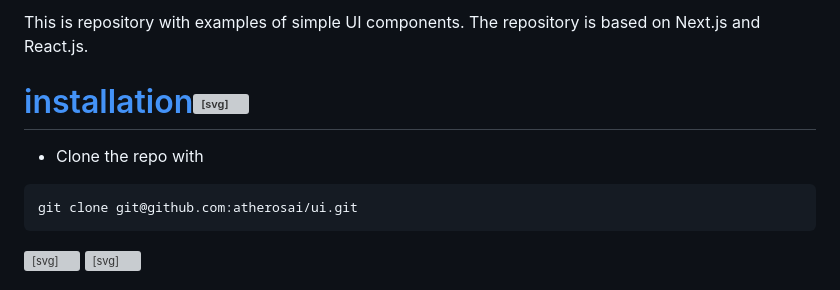
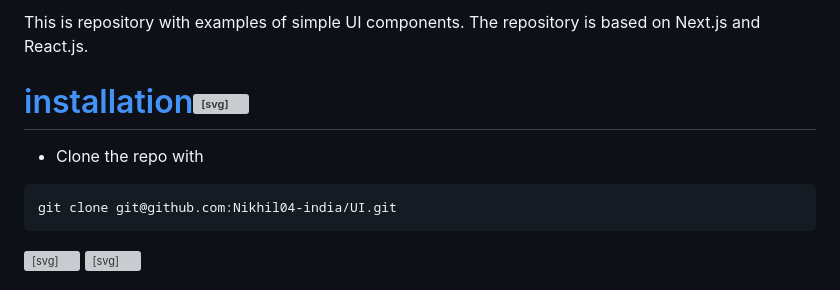
Before and after one commit to Nikhil04-india/UI, a Markdown page: README.md, the part around one of its changes. Rendered like a GitHub page; grey boxes are pictures that could not be loaded.

```diff
--- a/README.md
+++ b/README.md
@@ -1,13 +1,12 @@
-
-
-
-<article class="markdown-body entry-content container-lg" itemprop="text"><p dir="auto">This is repository with examples of simple UI components. The repository is based on Next.js and React.js.</p>
-<h1 tabindex="-1" id="user-content-installation" dir="auto"><a class="heading-link" href="#installation">installation<svg class="octicon octicon-link" viewBox="0 0 16 16" version="1.1" width="16" height="16" aria-hidden="true"><path d="m7.775 3.275 1.25-1.25a3.5 3.5 0 1 1 4.95 4.95l-2.5 2.5a3.5 3.5 0 0 1-4.95 0 .751.751 0 0 1 .018-1.042.751.751 0 0 1 1.042-.018 1.998 1.998 0 0 0 2.83 0l2.5-2.5a2.002 2.002 0 0 0-2.83-2.83l-1.25 1.25a.751.751 0 0 1-1.042-.018.751.751 0 0 1-.018-1.042Zm-4.69 9.64a1.998 1.998 0 0 0 2.83 0l1.25-1.25a.751.751 0 0 1 1.042.018.751.751 0 0 1 .018 1.042l-1.25 1.25a3.5 3.5 0 1 1-4.95-4.95l2.5-2.5a3.5 3.5 0 0 1 4.95 0 .751.751 0 0 1-.018 1.042.751.751 0 0 1-1.042.018 1.998 1.998 0 0 0-2.83 0l-2.5 2.5a1.998 1.998 0 0 0 0 2.83Z"></path></svg></a></h1>
+<article class="markdown-body entry-content container-lg" itemprop="text">
+    <p dir="auto">This is repository with examples of simple UI components. The repository is based on Next.js and React.js.</p>
+<h1 tabindex="-1" id="user-content-installation" dir="auto">
+    <a class="heading-link" href="#installation">installation<svg class="octicon octicon-link" viewBox="0 0 16 16" version="1.1" width="16" height="16" aria-hidden="true"><path d="m7.775 3.275 1.25-1.25a3.5 3.5 0 1 1 4.95 4.95l-2.5 2.5a3.5 3.5 0 0 1-4.95 0 .751.751 0 0 1 .018-1.042.751.751 0 0 1 1.042-.018 1.998 1.998 0 0 0 2.83 0l2.5-2.5a2.002 2.002 0 0 0-2.83-2.83l-1.25 1.25a.751.751 0 0 1-1.042-.018.751.751 0 0 1-.018-1.042Zm-4.69 9.64a1.998 1.998 0 0 0 2.83 0l1.25-1.25a.751.751 0 0 1 1.042.018.751.751 0 0 1 .018 1.042l-1.25 1.25a3.5 3.5 0 1 1-4.95-4.95l2.5-2.5a3.5 3.5 0 0 1 4.95 0 .751.751 0 0 1-.018 1.042.751.751 0 0 1-1.042.018 1.998 1.998 0 0 0-2.83 0l-2.5 2.5a1.998 1.998 0 0 0 0 2.83Z"></path></svg></a></h1>
 <ul dir="auto">
 <li>Clone the repo with</li>
 </ul>
-<div class="snippet-clipboard-content notranslate position-relative overflow-auto"><pre class="notranslate"><code>git clone git@github.com:atherosai/ui.git
-</code></pre><div class="zeroclipboard-container position-absolute right-0 top-0">
+<div class="snippet-clipboard-content notranslate position-relative overflow-auto"><pre class="notranslate"><code>git clone git@github.com:Nikhil04-india/UI.git</code></pre>
+    <div class="zeroclipboard-container position-absolute right-0 top-0">
     <clipboard-copy aria-label="Copy" class="ClipboardButton btn js-clipboard-copy m-2 p-0 tooltipped-no-delay" data-copy-feedback="Copied!" data-tooltip-direction="w" value="git clone git@github.com:atherosai/ui.git" tabindex="0" role="button">
       <svg aria-hidden="true" height="16" viewBox="0 0 16 16" version="1.1" width="16" data-view-component="true" class="octicon octicon-copy js-clipboard-copy-icon m-2">
     <path d="M0 6.75C0 5.784.784 5 1.75 5h1.5a.75.75 0 0 1 0 1.5h-1.5a.25.25 0 0 0-.25.25v7.5c0 .138.112.25.25.25h7.5a.25.25 0 0 0 .25-.25v-1.5a.75.75 0 0 1 1.5 0v1.5A1.75 1.75 0 0 1 9.25 16h-7.5A1.75 1.75 0 0 1 0 14.25Z"></path><path d="M5 1.75C5 .784 5.784 0 6.75 0h7.5C15.216 0 16 .784 16 1.75v7.5A1.75 1.75 0 0 1 14.25 11h-7.5A1.75 1.75 0 0 1 5 9.25Zm1.75-.25a.25.25 0 0 0-.25.25v7.5c0 .138.112.25.25.25h7.5a.25.25 0 0 0 .25-.25v-7.5a.25.25 0 0 0-.25-.25Z"></path>
```
Also changed, not shown: other parts of README.md (+2 -2 lines).
